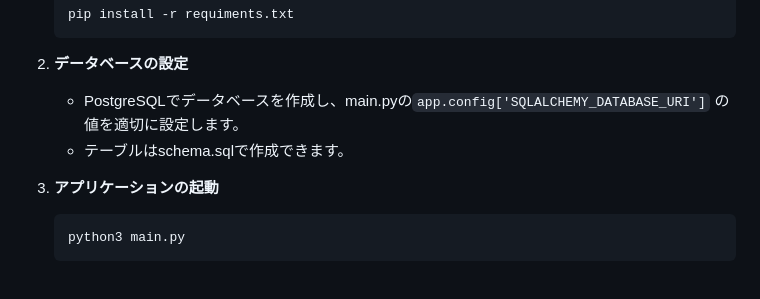
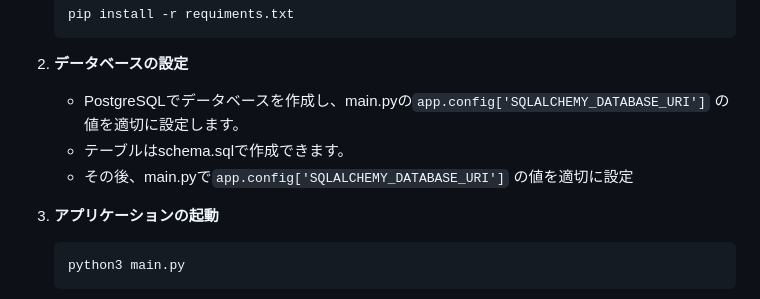
Before and after one commit to wawawa2001/ReqProgress, a Markdown page: README.md, the part around the change. Drawn GitHub-style.

````diff
--- a/README.md
+++ b/README.md
@@ -66,6 +66,7 @@
 2. **データベースの設定**
    - PostgreSQLでデータベースを作成し、main.pyの`app.config['SQLALCHEMY_DATABASE_URI']` の値を適切に設定します。
    - テーブルはschema.sqlで作成できます。
+   - その後、main.pyで`app.config['SQLALCHEMY_DATABASE_URI']` の値を適切に設定
 
 3. **アプリケーションの起動**
     ```bash
````
